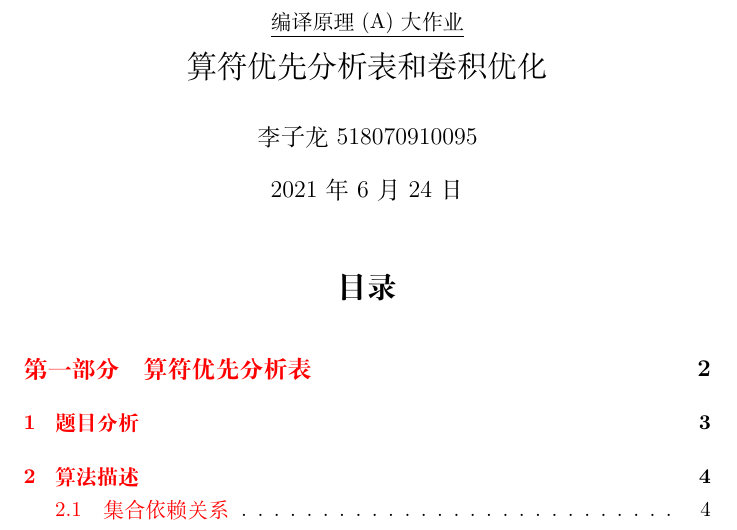
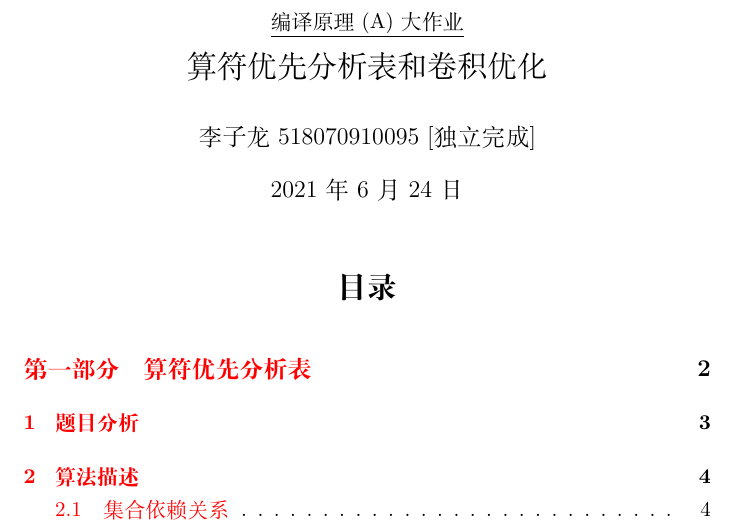
Before and after one commit to LogCreative/CompilerPrinciple, a LaTeX document (report/compiler.tex): part of page 1 of 8, cut so that both start at the same text. Compiled offline with XeLaTeX.

```diff
--- a/report/compiler.tex
+++ b/report/compiler.tex
@@ -12,7 +12,7 @@
 \lstset{basicstyle=\ttfamily, frame=single, columns=flexible, extendedchars=false}
 \bibliographystyle{IEEEtran}
 \title{\normalsize\underline{编译原理(A)大作业}\\\Large 算符优先分析表和卷积优化}
-\author{李子龙 518070910095}
+\author{李子龙 518070910095 [独立完成]}
 \begin{document}
     \maketitle
     \tableofcontents
```
Also changed, not shown: report/compiler.pdf, 2 other files.
